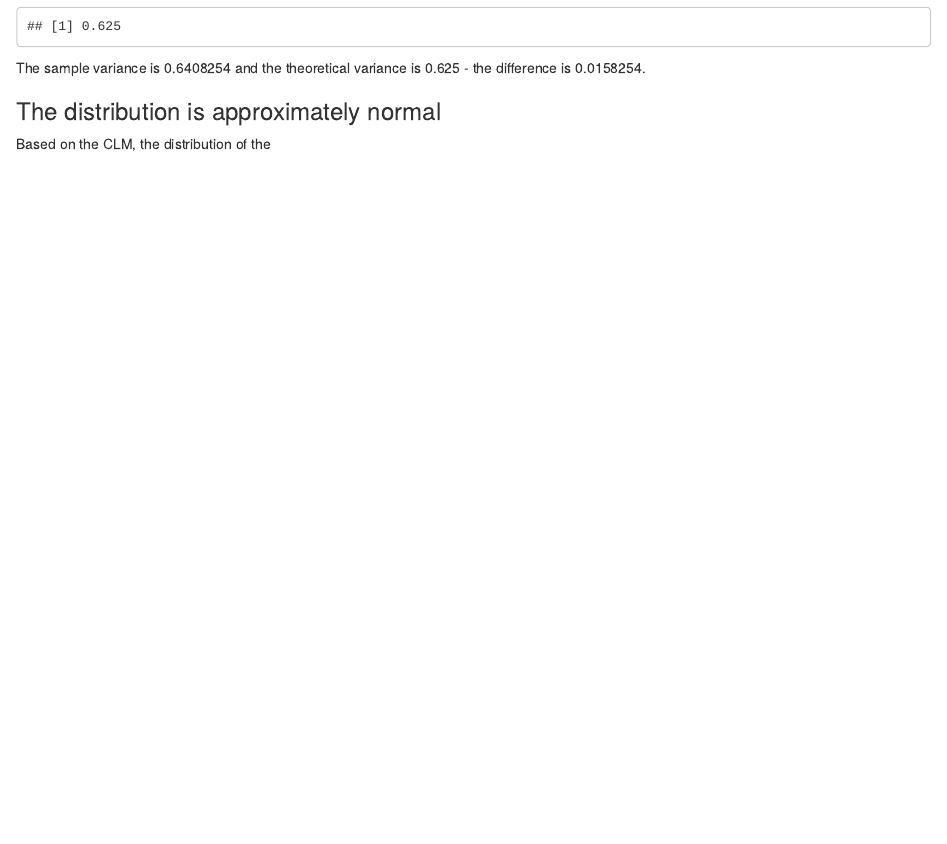
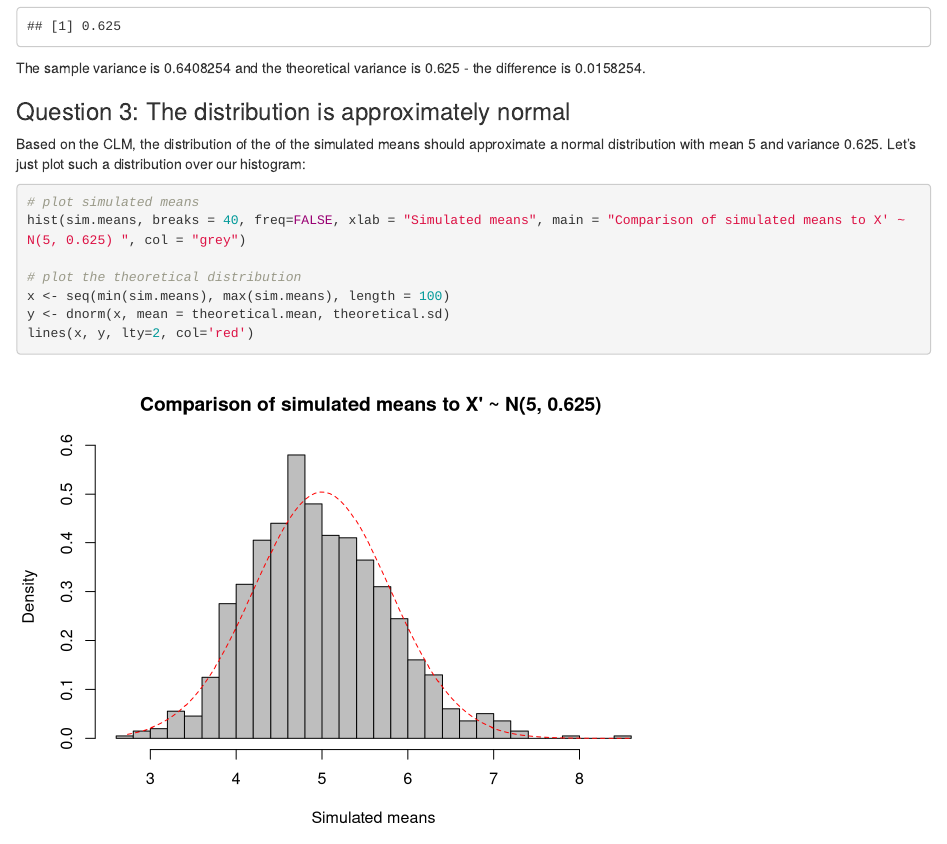
Before and after one commit to daren-thomas/statistical-inference-course-project, an R Markdown document (statistical-inference-course-project.Rmd): the page in a window 1100 px wide, from 1980 px down. Rendered offline with R 4.5, knitr and Pandoc, with nearby package versions.

Commit message:
density plot

````diff
--- a/statistical-inference-course-project.Rmd
+++ b/statistical-inference-course-project.Rmd
@@ -57,6 +57,16 @@ print(theoretical.var)
 
 The sample variance is `r sim.means.var` and the theoretical variance is `r theoretical.var` - the difference is `r sim.means.var - theoretical.var`.
 
-### The distribution is approximately normal
+### Question 3: The distribution is approximately normal
 
-Based on the CLM, the distribution of the
+Based on the CLM, the distribution of the of the simulated means should approximate a normal distribution with mean `r theoretical.mean` and variance `r theoretical.var`. Let's just plot such a distribution over our histogram:
+
+```{r}
+# plot simulated means
+hist(sim.means, breaks = 40, freq=FALSE, xlab = "Simulated means", main = "Comparison of simulated means to X' ~ N(5, 0.625) ", col = "grey")
+
+# plot the theoretical distribution
+x <- seq(min(sim.means), max(sim.means), length = 100)
+y <- dnorm(x, mean = theoretical.mean, theoretical.sd)
+lines(x, y, lty=2, col='red')
+```
````
Also changed, not shown: statistical-inference-course-project.html.
